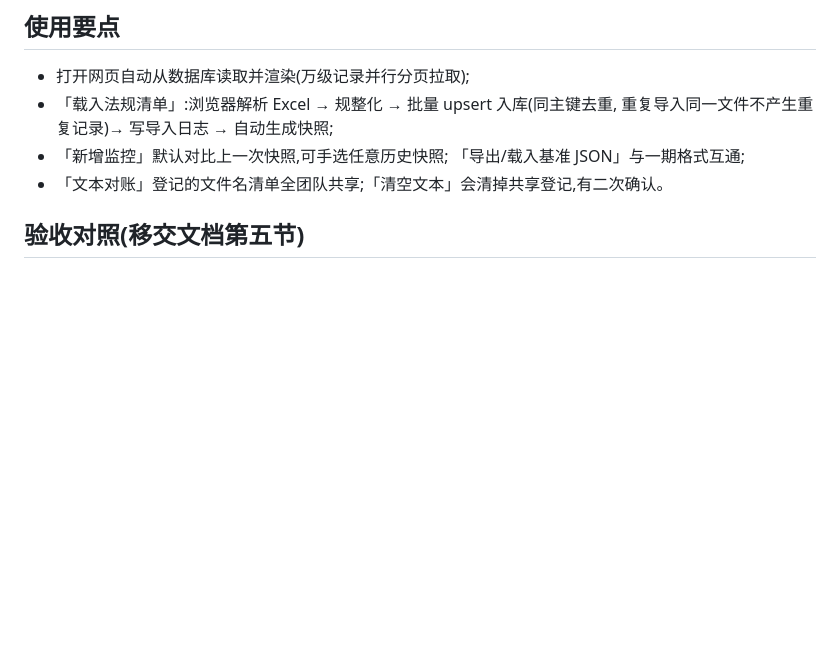
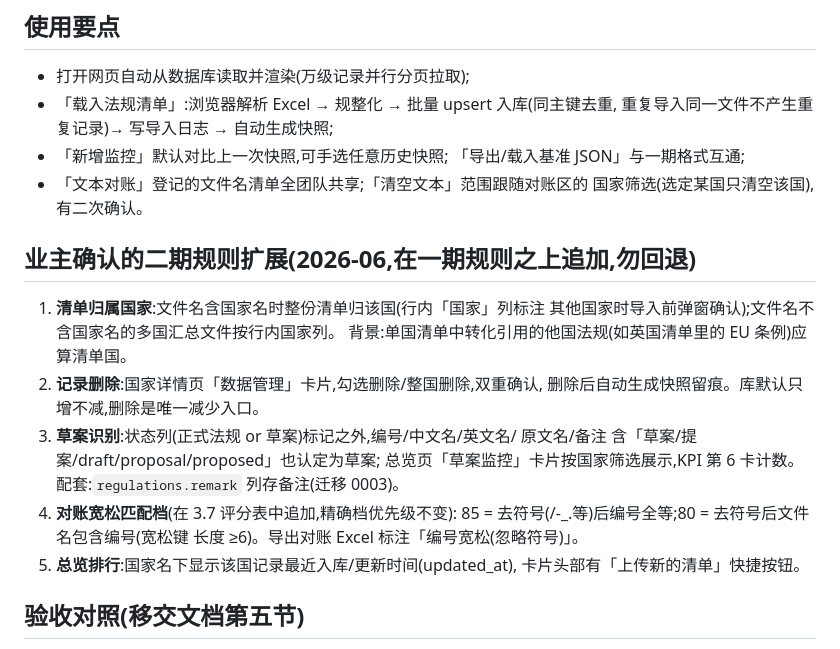
Before and after one commit to zhenghannah1228-boop/Auto-Reg-Monitor, a Markdown page: README.md, the part around the change. Rendered like a GitHub page; blank space fills up the shorter version.

```diff
--- a/README.md
+++ b/README.md
@@ -59,7 +59,26 @@ Source 选择 "GitHub Actions"(workflow 已带 `enablement: true`,通常会自
   重复导入同一文件不产生重复记录)→ 写导入日志 → 自动生成快照;
 - 「新增监控」默认对比上一次快照,可手选任意历史快照;
   「导出/载入基准 JSON」与一期格式互通;
-- 「文本对账」登记的文件名清单全团队共享;「清空文本」会清掉共享登记,有二次确认。
+- 「文本对账」登记的文件名清单全团队共享;「清空文本」范围跟随对账区的
+  国家筛选(选定某国只清空该国),有二次确认。
+
+## 业主确认的二期规则扩展(2026-06,在一期规则之上追加,勿回退)
+
+1. **清单归属国家**:文件名含国家名时整份清单归该国(行内「国家」列标注
+   其他国家时导入前弹窗确认);文件名不含国家名的多国汇总文件按行内国家列。
+   背景:单国清单中转化引用的他国法规(如英国清单里的 EU 条例)应算清单国。
+2. **记录删除**:国家详情页「数据管理」卡片,勾选删除/整国删除,双重确认,
+   删除后自动生成快照留痕。库默认只增不减,删除是唯一减少入口。
+3. **草案识别**:状态列(正式法规 or 草案)标记之外,编号/中文名/英文名/
+   原文名/备注 含「草案/提案/draft/proposal/proposed」也认定为草案;
+   总览页「草案监控」卡片按国家筛选展示,KPI 第 6 卡计数。
+   配套:`regulations.remark` 列存备注(迁移 0003)。
+4. **对账宽松匹配档**(在 3.7 评分表中追加,精确档优先级不变):
+   85 = 去符号(/-_.等)后编号全等;80 = 去符号后文件名包含编号(宽松键
+   长度 ≥6)。导出对账 Excel 标注「编号宽松(忽略符号)」。
+5. **总览排行**:国家名下显示该国记录最近入库/更新时间(updated_at),
+   卡片头部有「上传新的清单」快捷按钮。
+
 
 ## 验收对照(移交文档第五节)
 
```
Also changed, not shown: CLAUDE.md (+16 -0 lines).
